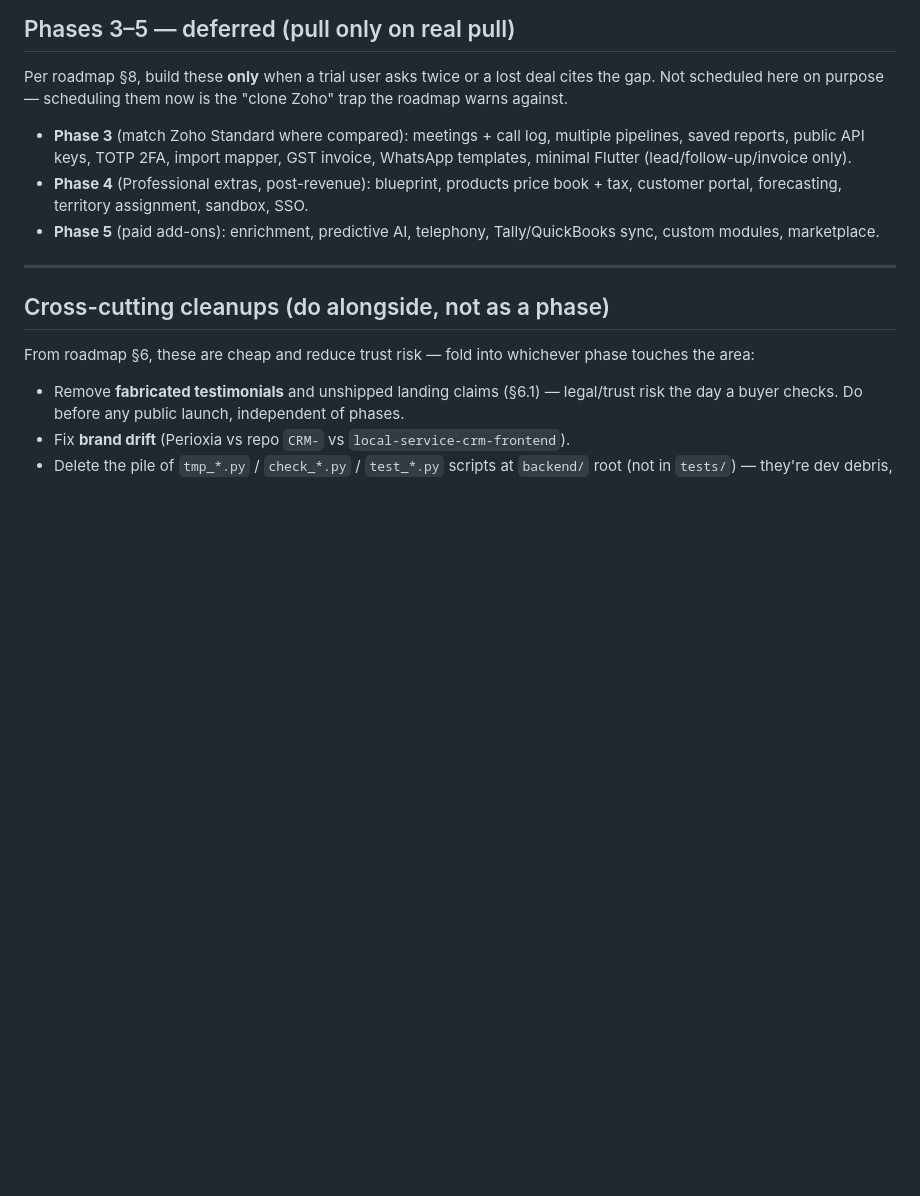
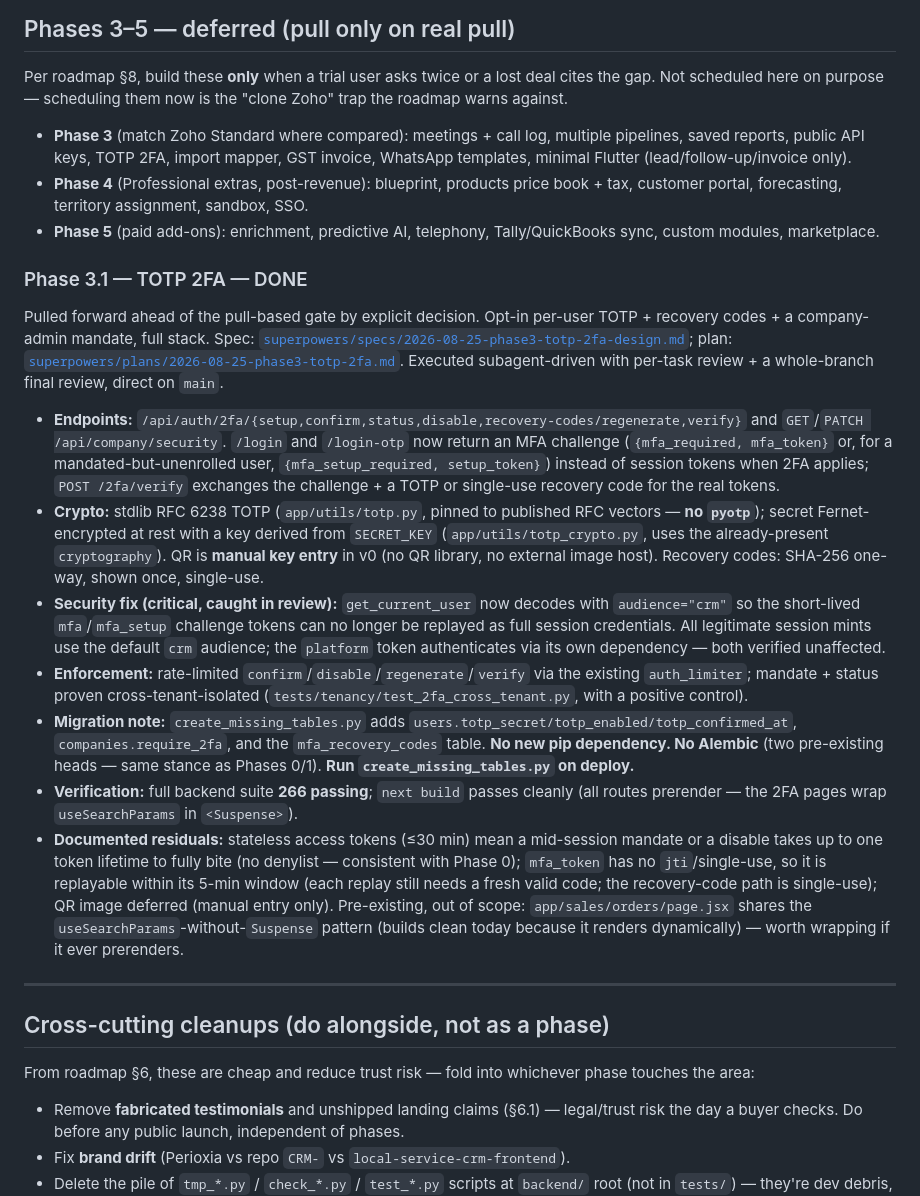
Before and after one commit to mayank-sharma-pant/CRM-, a Markdown page: docs/IMPLEMENTATION_PLAN.md, the part around the change. GitHub-like rendering; blank space fills up the shorter version.

Commit message:
docs(2fa): Phase 3.1 progress log + deploy notes
Co-Authored-By: Claude Opus 4.8 <noreply@anthropic.com>

```diff
--- a/docs/IMPLEMENTATION_PLAN.md
+++ b/docs/IMPLEMENTATION_PLAN.md
@@ -176,6 +176,18 @@ Per roadmap §8, build these **only** when a trial user asks twice or a lost dea
 - **Phase 4** (Professional extras, post-revenue): blueprint, products price book + tax, customer portal, forecasting, territory assignment, sandbox, SSO.
 - **Phase 5** (paid add-ons): enrichment, predictive AI, telephony, Tally/QuickBooks sync, custom modules, marketplace.
 
+### Phase 3.1 — TOTP 2FA — DONE
+
+Pulled forward ahead of the pull-based gate by explicit decision. Opt-in per-user TOTP + recovery codes + a company-admin mandate, full stack. Spec: [`superpowers/specs/2026-08-25-phase3-totp-2fa-design.md`](./superpowers/specs/2026-08-25-phase3-totp-2fa-design.md); plan: [`superpowers/plans/2026-08-25-phase3-totp-2fa.md`](./superpowers/plans/2026-08-25-phase3-totp-2fa.md). Executed subagent-driven with per-task review + a whole-branch final review, direct on `main`.
+
+- **Endpoints:** `/api/auth/2fa/{setup,confirm,status,disable,recovery-codes/regenerate,verify}` and `GET`/`PATCH /api/company/security`. `/login` and `/login-otp` now return an MFA challenge (`{mfa_required, mfa_token}` or, for a mandated-but-unenrolled user, `{mfa_setup_required, setup_token}`) instead of session tokens when 2FA applies; `POST /2fa/verify` exchanges the challenge + a TOTP or single-use recovery code for the real tokens.
+- **Crypto:** stdlib RFC 6238 TOTP (`app/utils/totp.py`, pinned to published RFC vectors — **no `pyotp`**); secret Fernet-encrypted at rest with a key derived from `SECRET_KEY` (`app/utils/totp_crypto.py`, uses the already-present `cryptography`). QR is **manual key entry** in v0 (no QR library, no external image host). Recovery codes: SHA-256 one-way, shown once, single-use.
+- **Security fix (critical, caught in review):** `get_current_user` now decodes with `audience="crm"` so the short-lived `mfa`/`mfa_setup` challenge tokens can no longer be replayed as full session credentials. All legitimate session mints use the default `crm` audience; the `platform` token authenticates via its own dependency — both verified unaffected.
+- **Enforcement:** rate-limited `confirm`/`disable`/`regenerate`/`verify` via the existing `auth_limiter`; mandate + status proven cross-tenant-isolated (`tests/tenancy/test_2fa_cross_tenant.py`, with a positive control).
+- **Migration note:** `create_missing_tables.py` adds `users.totp_secret/totp_enabled/totp_confirmed_at`, `companies.require_2fa`, and the `mfa_recovery_codes` table. **No new pip dependency. No Alembic** (two pre-existing heads — same stance as Phases 0/1). **Run `create_missing_tables.py` on deploy.**
+- **Verification:** full backend suite **266 passing**; `next build` passes cleanly (all routes prerender — the 2FA pages wrap `useSearchParams` in `<Suspense>`).
+- **Documented residuals:** stateless access tokens (≤30 min) mean a mid-session mandate or a disable takes up to one token lifetime to fully bite (no denylist — consistent with Phase 0); `mfa_token` has no `jti`/single-use, so it is replayable within its 5-min window (each replay still needs a fresh valid code; the recovery-code path is single-use); QR image deferred (manual entry only). Pre-existing, out of scope: `app/sales/orders/page.jsx` shares the `useSearchParams`-without-`Suspense` pattern (builds clean today because it renders dynamically) — worth wrapping if it ever prerenders.
+
 ---
 
 ## Cross-cutting cleanups (do alongside, not as a phase)
```
